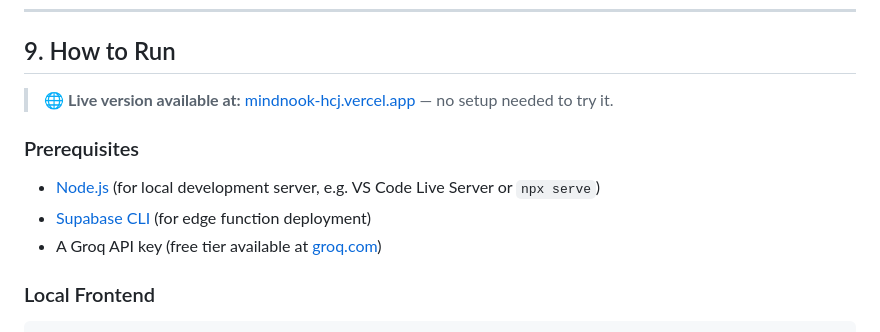
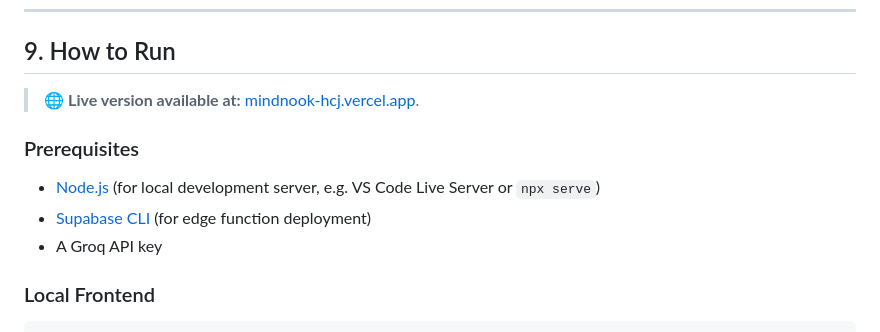
Before and after one commit to yamireddy04/MindNook-HCJ, a Markdown page: README.md, the part around one of its changes. Drawn GitHub-style.

```diff
--- a/README.md
+++ b/README.md
@@ -255,13 +255,13 @@ The following items align directly with the research agenda outlined in the pape
 
 ## 9. How to Run
 
-> 🌐 **Live version available at:** [mindnook-hcj.vercel.app](https://mindnook-hcj.vercel.app) — no setup needed to try it.
+> 🌐 **Live version available at:** [mindnook-hcj.vercel.app](https://mindnook-hcj.vercel.app).
 
 ### Prerequisites
 
 - [Node.js](https://nodejs.org/) (for local development server, e.g. VS Code Live Server or `npx serve`)
 - [Supabase CLI](https://supabase.com/docs/guides/cli) (for edge function deployment)
-- A Groq API key (free tier available at [groq.com](https://groq.com))
+- A Groq API key
 
 ### Local Frontend
 
```
Also changed, not shown: other parts of README.md (+2 -2 lines).
